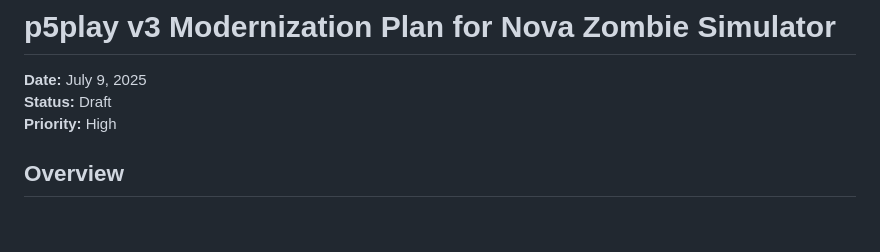
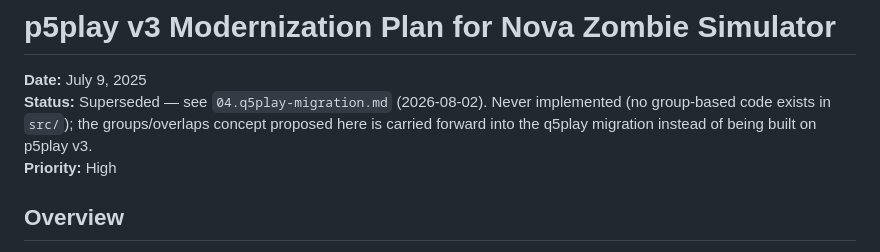
Before and after one commit to MichaelPaulukonis/nova-zombie-simulator, a Markdown page: docs/plans/01.p5play-v3-modernization-plan.md, the part around the change. GitHub-like rendering; blank space fills up the shorter version.

Commit message:
docs: add q5play migration plan, mark p5play v3 plan superseded

```diff
--- a/docs/plans/01.p5play-v3-modernization-plan.md
+++ b/docs/plans/01.p5play-v3-modernization-plan.md
@@ -1,7 +1,7 @@
 # p5play v3 Modernization Plan for Nova Zombie Simulator
 
 **Date:** July 9, 2025
-**Status:** Draft
+**Status:** Superseded — see `04.q5play-migration.md` (2026-08-02). Never implemented (no group-based code exists in `src/`); the groups/overlaps concept proposed here is carried forward into the q5play migration instead of being built on p5play v3.
 **Priority:** High
 
 ## Overview
```
Also changed, not shown: docs/plans/04.q5play-migration.md (added, +114 -0 lines).
